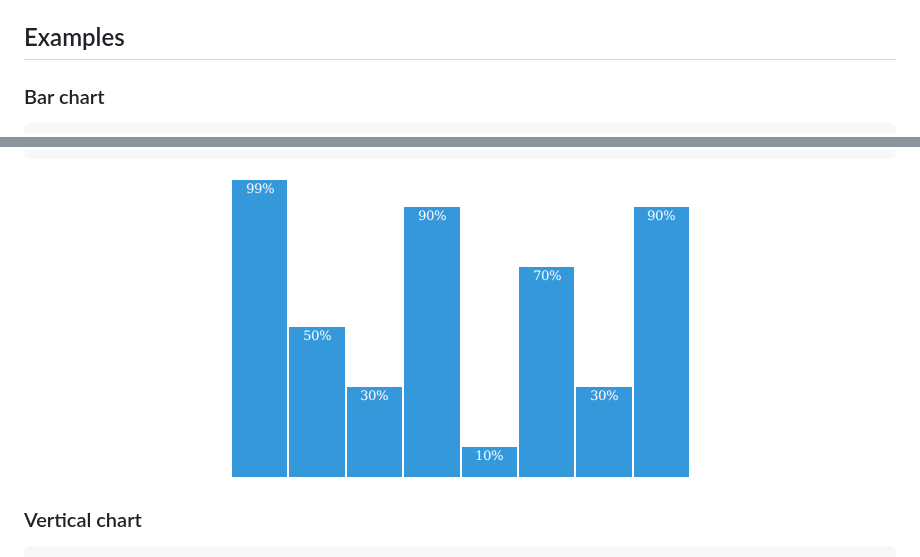
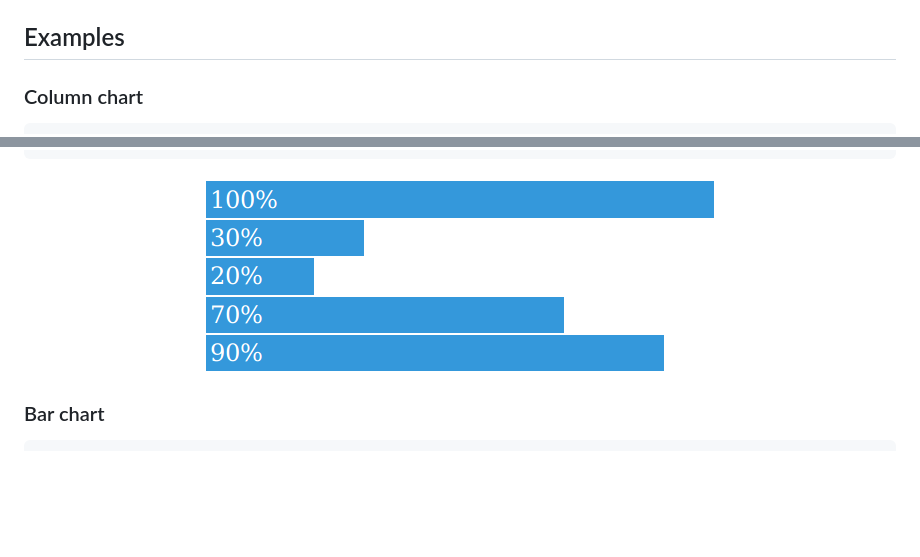
Before and after one commit to asciimoo/cssplot, a Markdown page: README.md, 2 parts joined by grey strips. Drawn GitHub-style; pictures changed too: docs/images/cssplot_bar_chart.png; blank space fills up the shorter version.

Commit message:
[doc] chart rename

````diff
--- a/README.md
+++ b/README.md
@@ -25,6 +25,6 @@ Alternatively `cssplot.base.css` can be used alone with the following modificati
 
 ## Examples
 
-### Bar chart
+### Column chart
 
 ```html
@@ -46,6 +46,6 @@ Alternatively `cssplot.base.css` can be used alone with the following modificati
   <img src="docs/images/cssplot_bar_chart.png"/>
 </div>
 
-### Vertical chart
+### Bar chart
 
 ```html
````
Also changed, not shown: other parts of README.md (+2 -2 lines), docs/images/cssplot_column_chart.png (added), docs/images/cssplot_vertical_chart.png (deleted).
